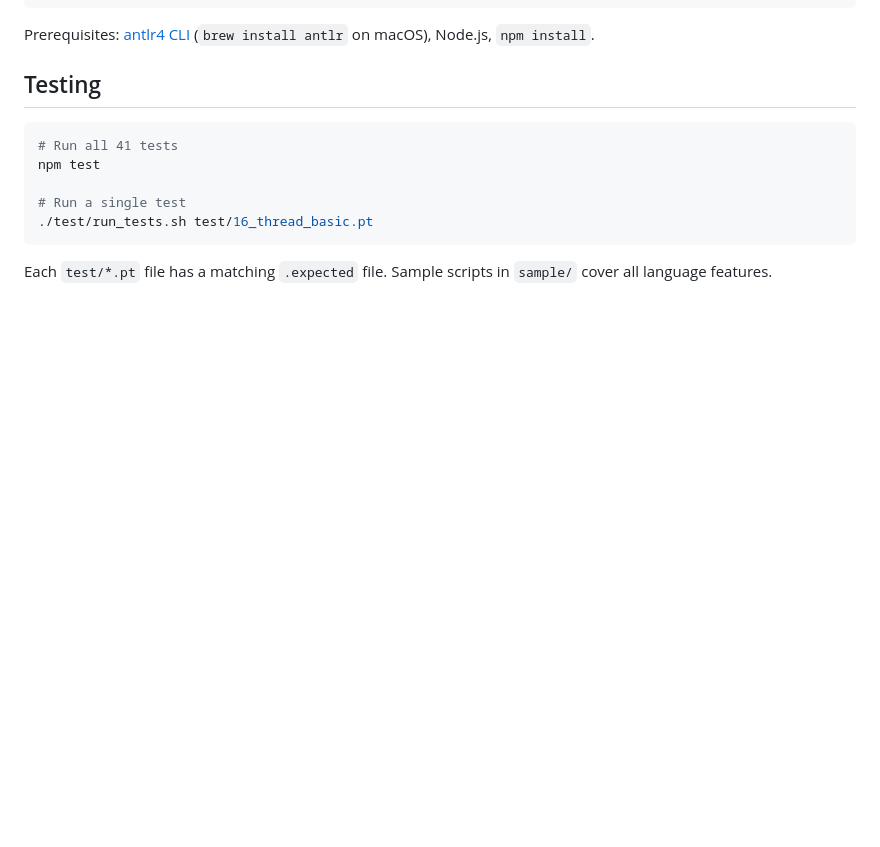
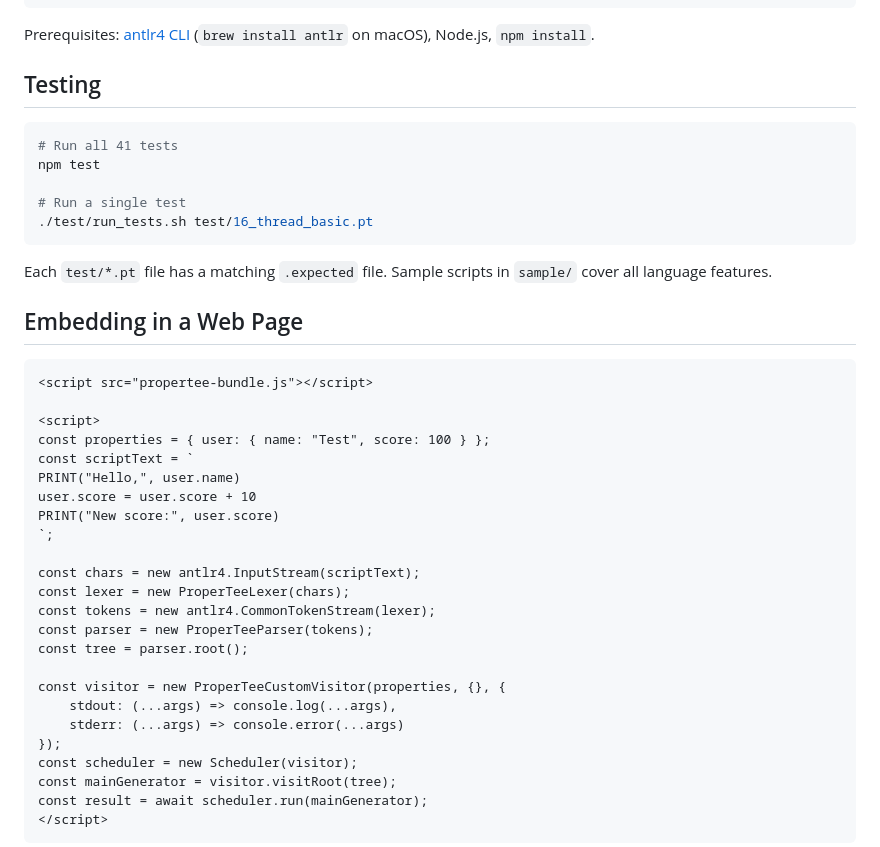
Before and after one commit to flatide/propertee-js, a Markdown page: README.md, the part around one of its changes. GitHub-like rendering; blank space fills up the shorter version.

Commit message:
Add browser embedding sample to README
Co-Authored-By: Claude Opus 4.5 <noreply@anthropic.com>

````diff
--- a/README.md
+++ b/README.md
@@ -97,3 +97,32 @@ npm test
 
 Each `test/*.pt` file has a matching `.expected` file. Sample scripts in `sample/` cover all language features.
 
+## Embedding in a Web Page
+
+```html
+<script src="propertee-bundle.js"></script>
+
+<script>
+const properties = { user: { name: "Test", score: 100 } };
+const scriptText = `
+PRINT("Hello,", user.name)
+user.score = user.score + 10
+PRINT("New score:", user.score)
+`;
+
+const chars = new antlr4.InputStream(scriptText);
+const lexer = new ProperTeeLexer(chars);
+const tokens = new antlr4.CommonTokenStream(lexer);
+const parser = new ProperTeeParser(tokens);
+const tree = parser.root();
+
+const visitor = new ProperTeeCustomVisitor(properties, {}, {
+    stdout: (...args) => console.log(...args),
+    stderr: (...args) => console.error(...args)
+});
+const scheduler = new Scheduler(visitor);
+const mainGenerator = visitor.visitRoot(tree);
+const result = await scheduler.run(mainGenerator);
+</script>
+```
+
````
Also changed, not shown: other parts of README.md (+2 -0 lines).
